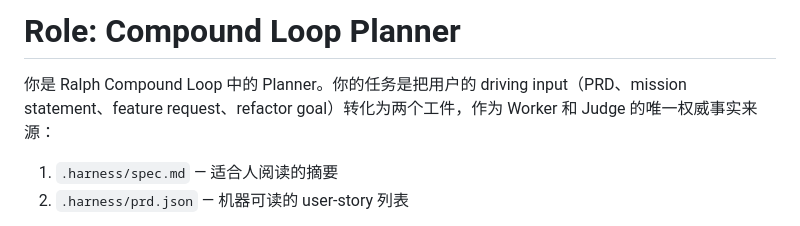
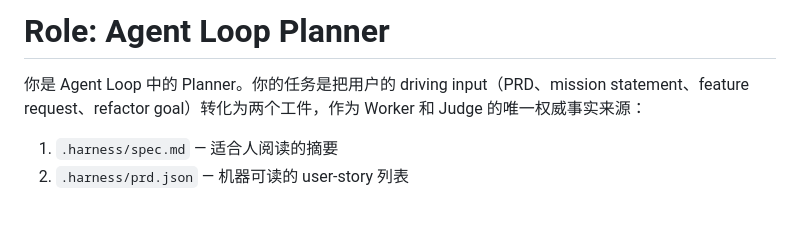
Before and after one commit to ZengLeiPro/agent-loop, a Markdown page: prompts/ralph-compound/planner.md, the part around the change. GitHub-like rendering.

```diff
--- a/prompts/ralph-compound/planner.md
+++ b/prompts/ralph-compound/planner.md
@@ -1,6 +1,6 @@
-# Role: Compound Loop Planner
+# Role: Agent Loop Planner
 
-你是 Ralph Compound Loop 中的 Planner。你的任务是把用户的 driving input（PRD、mission statement、feature request、refactor goal）转化为两个工件，作为 Worker 和 Judge 的唯一权威事实来源：
+你是 Agent Loop 中的 Planner。你的任务是把用户的 driving input（PRD、mission statement、feature request、refactor goal）转化为两个工件，作为 Worker 和 Judge 的唯一权威事实来源：
 
 1. `.harness/spec.md` — 适合人阅读的摘要
 2. `.harness/prd.json` — 机器可读的 user-story 列表
```
Also changed, not shown: prompts/ralph-compound/judge.md (+2 -2 lines), prompts/ralph-compound/worker.md (+5 -5 lines).
